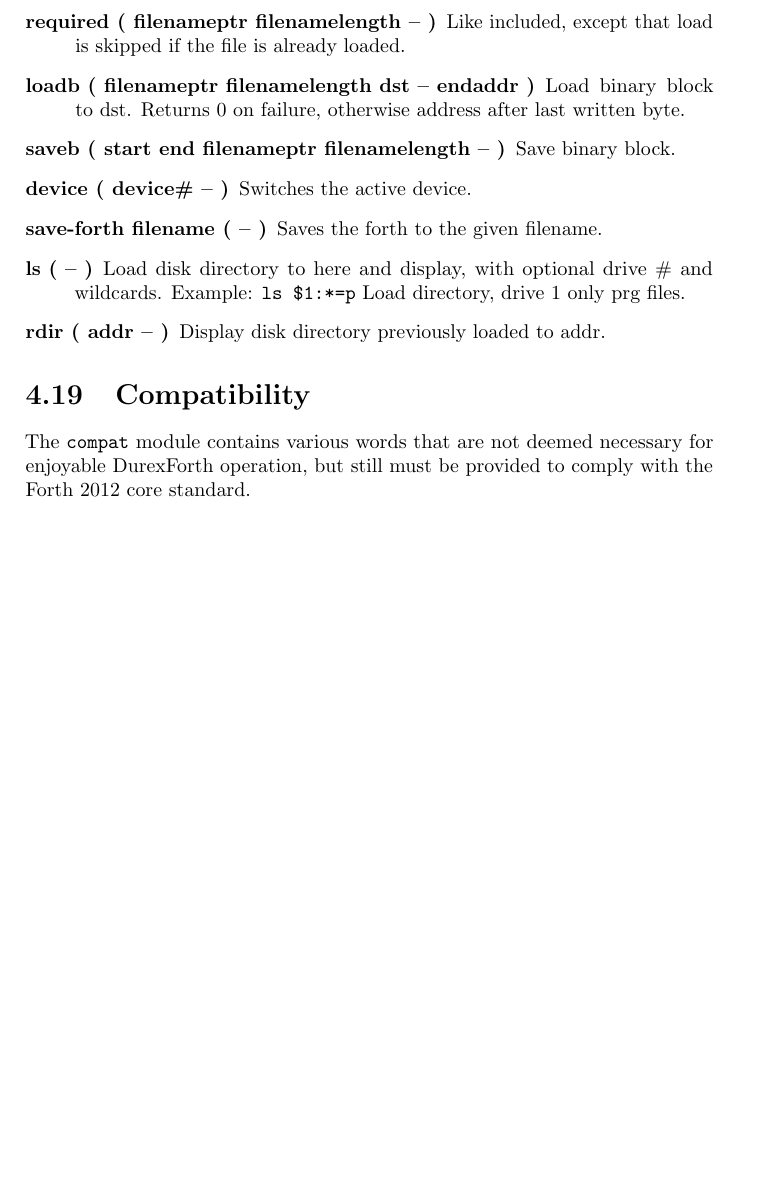
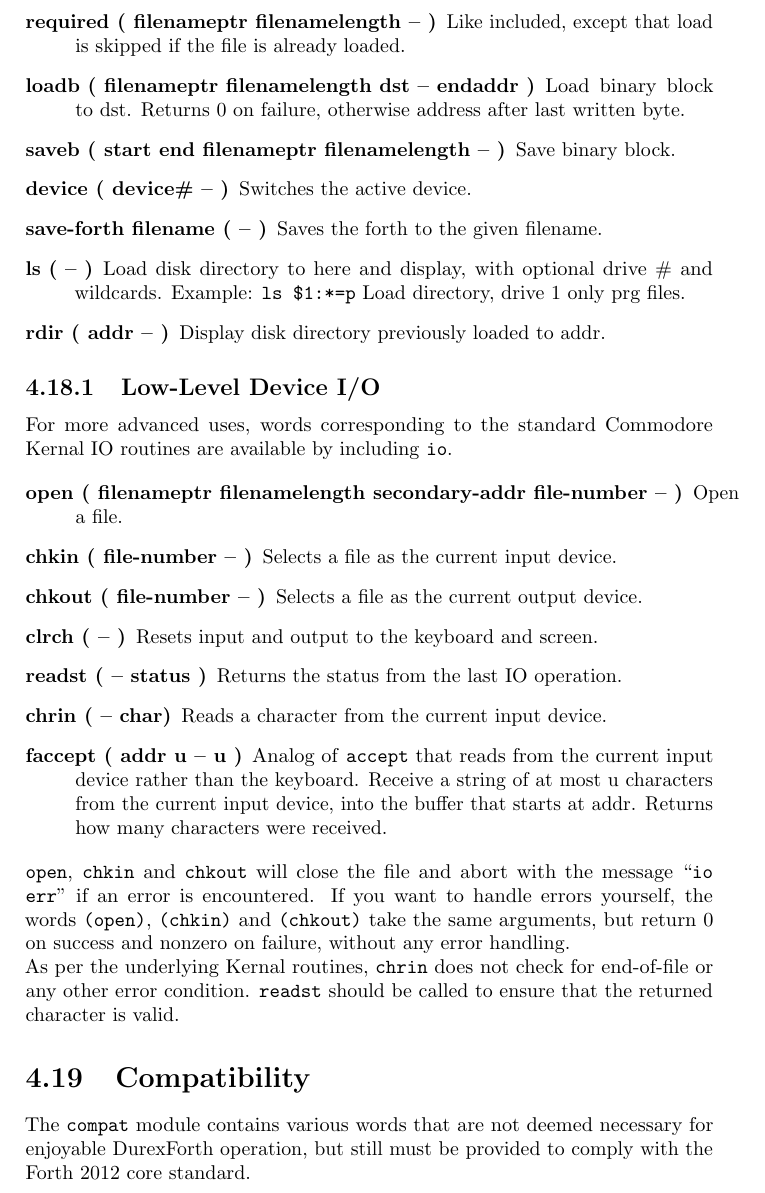
Before and after one commit to jkotlinski/durexforth, a LaTeX thesis (docs/manual.tex, which reads docs/words.tex): part of page 24 of 35 before the commit and part of page 24 of 36 after it, cut so that both start at the same text, the shorter picture padded with empty space. Compiled offline with pdfLaTeX.

Commit message:
Rework IO words for greater flexibility
Removed old `OPENW` and `CLOSEW` words from disk.asm that were
undocumented, and only used by `V`.

Added new words corresponding more closely to their underlying kernal
calls. `open.fs` contains the minimal set of IO words needed by `V`,
and is included in the default dictionary, `io.fs` adds the remaining
words and provides error checking.

```diff
--- a/docs/words.tex
+++ b/docs/words.tex
@@ -405,6 +405,24 @@ forget
 \item[rdir ( addr -- )] Display disk directory previously loaded to addr.
 \end{description}
 
+\subsection{Low-Level Device I/O}
+
+For more advanced uses, words corresponding to the standard Commodore Kernal IO routines are available by including \texttt{io}.
+
+\begin{description}
+    \item[open ( filenameptr filenamelength secondary-addr file-number -- )] Open a file.
+    \item[chkin ( file-number -- )] Selects a file as the current input device.
+    \item[chkout ( file-number -- )] Selects a file as the current output device.
+    \item[clrch ( -- )] Resets input and output to the keyboard and screen.
+    \item[readst ( -- status )] Returns the status from the last IO operation.
+    \item[chrin ( -- char)] Reads a character from the current input device.
+    \item[faccept ( addr u -- u )] Analog of \texttt{accept} that reads from the current input device rather than the keyboard. Receive a string of at most u characters from the current input device, into the buffer that starts at addr.  Returns how many characters were received.
+\end{description}
+
+\texttt{open}, \texttt{chkin} and \texttt{chkout} will close the file and abort with the message ``\texttt{io err}'' if an error is encountered. If you want to handle errors yourself, the words \texttt{(open)}, \texttt{(chkin)} and \texttt{(chkout)} take the same arguments, but return 0 on success and nonzero on failure, without any error handling.
+
+As per the underlying Kernal routines, \texttt{chrin} does not check for end-of-file or any other error condition. \texttt{readst} should be called to ensure that the returned character is valid.
+
 \section{Compatibility}
 
 The \texttt{compat} module contains various words that are not deemed necessary for enjoyable DurexForth operation, but still must be provided to comply with the Forth 2012 core standard.
```
Also changed, not shown: CHANGELOG.md, Makefile, 5 other files.
